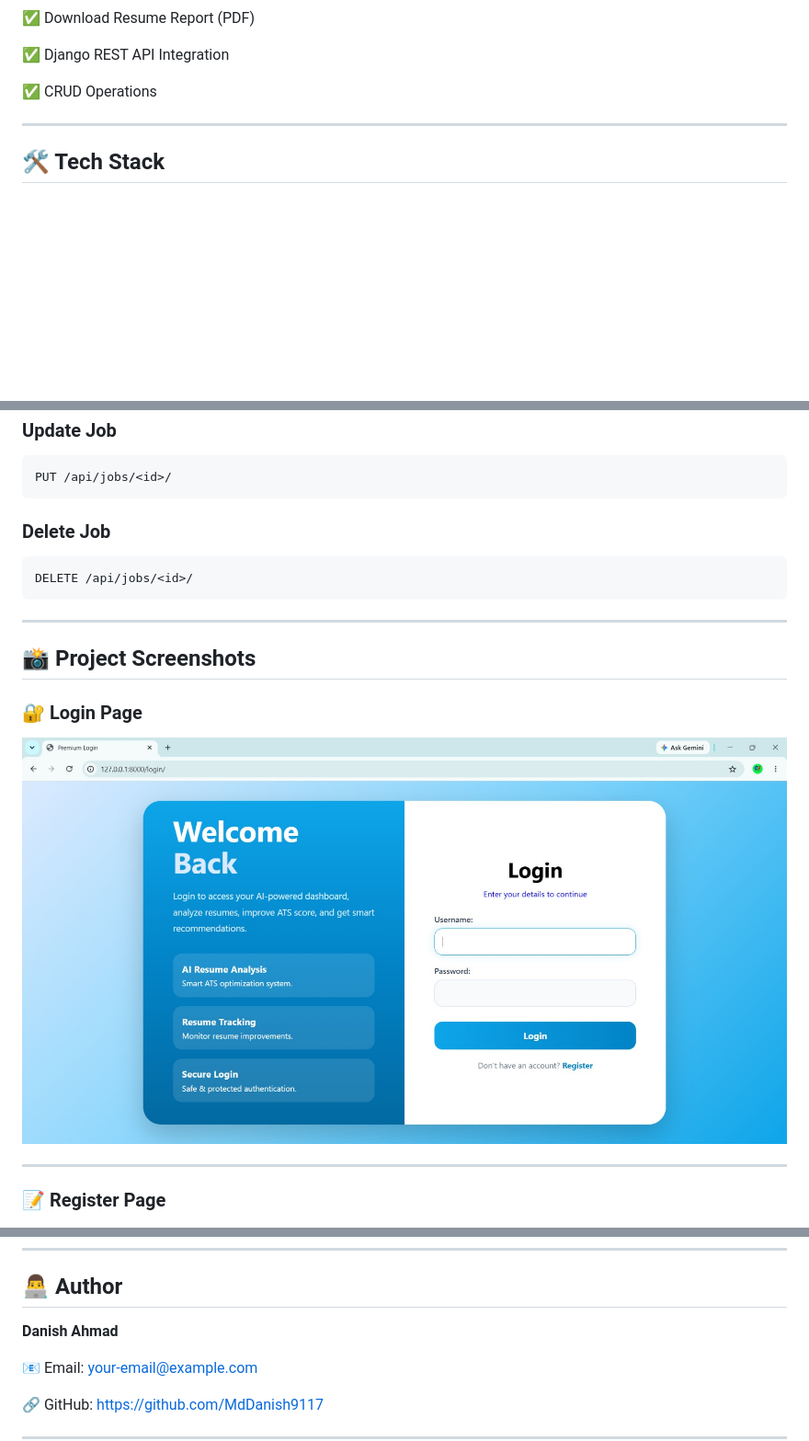
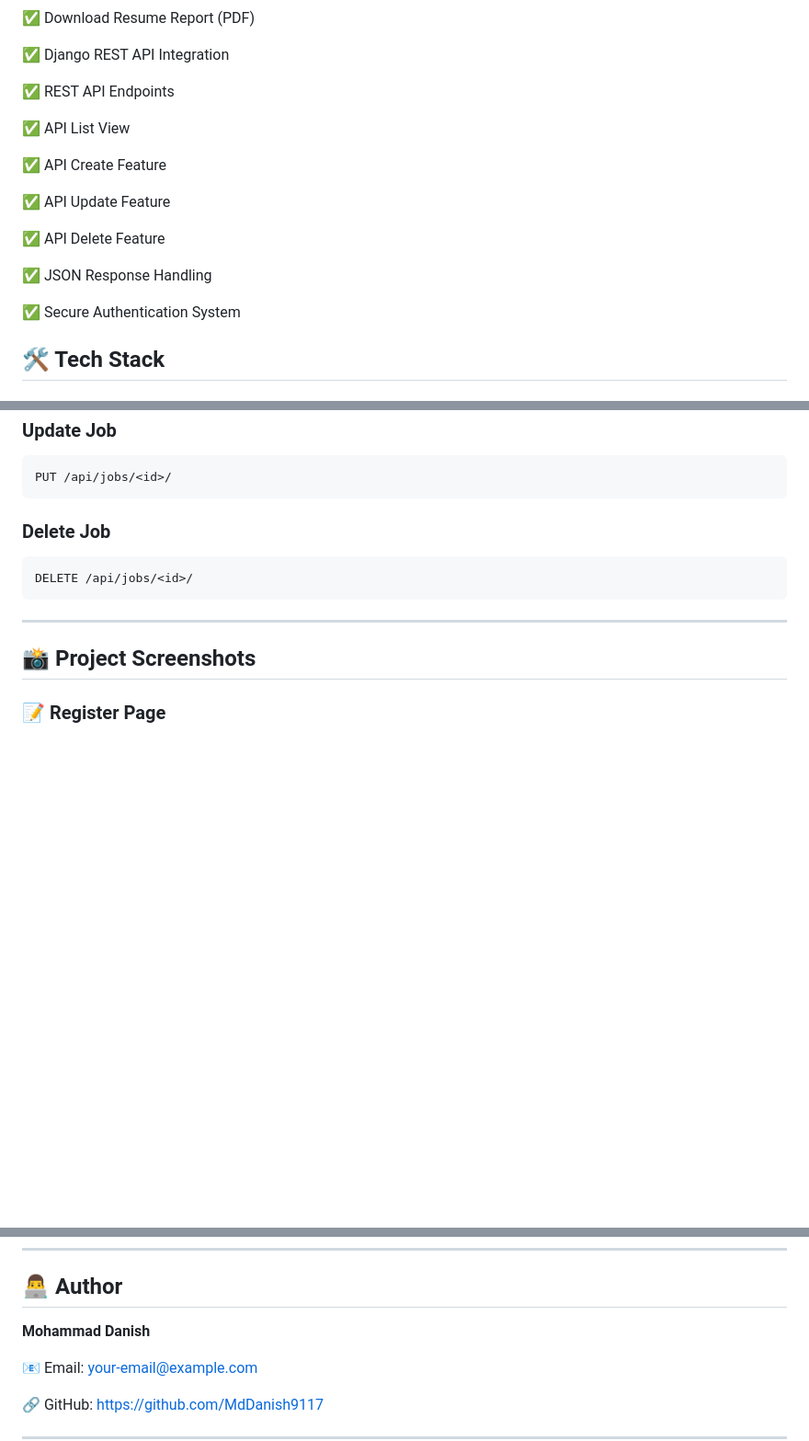
Before and after one commit to MdDanish9117/AI-Job-Recommendation-System, a Markdown page: README.md, 3 parts joined by grey strips. Shown at 92% size. Drawn GitHub-style; blank space fills up the shorter version.

```diff
--- a/README.md
+++ b/README.md
@@ -34,9 +34,19 @@ This project is designed to simplify recruitment and career guidance by using AI
 
 ✅ Django REST API Integration
 
-✅ CRUD Operations
+✅ REST API Endpoints
 
----
+✅ API List View
+
+✅ API Create Feature
+
+✅ API Update Feature
+
+✅ API Delete Feature
+
+✅ JSON Response Handling
+
+✅ Secure Authentication System
 
 ## 🛠️ Tech Stack
 
@@ -151,11 +161,7 @@ DELETE /api/jobs/<id>/
 
 ## 📸 Project Screenshots
 
-### 🔐 Login Page
 
-![Login](screenshot/login.jpeg)
-
----
 
 ### 📝 Register Page
 
@@ -211,7 +224,7 @@ DELETE /api/jobs/<id>/
 
 ## 👨‍💻 Author
 
-**Danish Ahmad**
+**Mohammad Danish**
 
 📧 Email: your-email@example.com
 
```
Also changed, not shown: other parts of README.md (+7 -0 lines).
